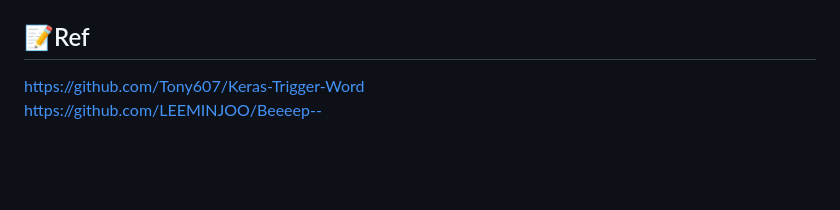
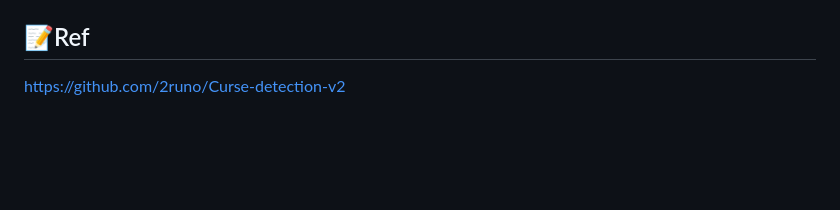
Before and after one commit to DAUOpenSW/PVMM, a Markdown page: README.md, the part around the change. Rendered like a GitHub page.

```diff
--- a/README.md
+++ b/README.md
@@ -121,8 +121,7 @@ print(curse.masking('옷 다릴 때 니 뇌도 같이 다렸니?'))  # '* * 때
 
 
 ## 📝Ref
-https://github.com/Tony607/Keras-Trigger-Word
-https://github.com/LEEMINJOO/Beeeep--
+https://github.com/2runo/Curse-detection-v2
 
 <br><br>
 
```
